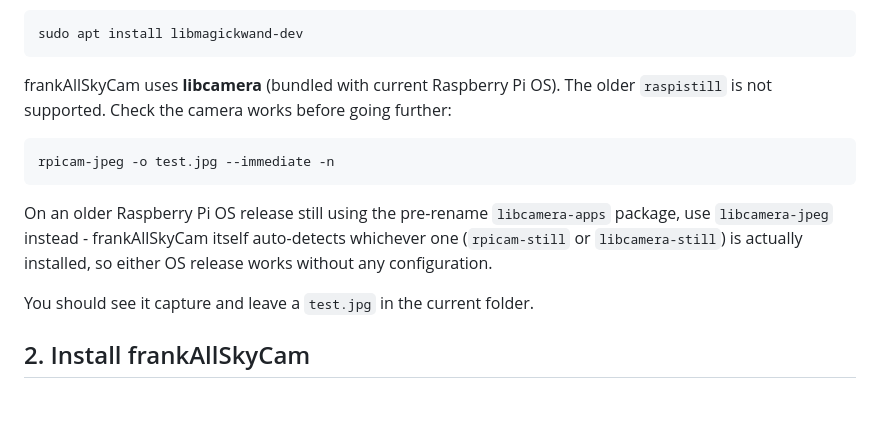
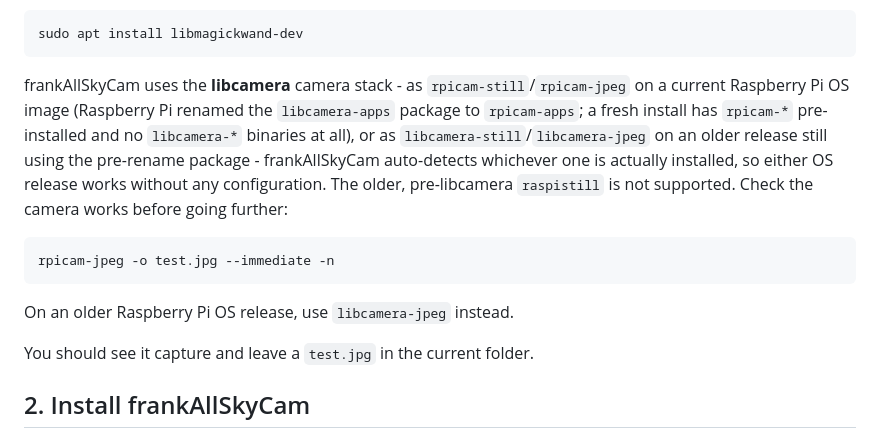
Before and after one commit to sferlix/frankAllSkyCam, a Markdown page: README.md, the part around the change. Drawn GitHub-style; blank space fills up the shorter version.

Commit message:
docs: clarify libcamera vs rpicam naming matches what a fresh install actually has
Confirmed on a real clean Raspberry Pi OS image: rpicam-still is
pre-installed and libcamera-still isn't present at all. The previous
wording ("frankAllSkyCam uses libcamera, bundled with current Raspberry
Pi OS") read as if the libcamera-* binary names were what's on a current
image, backwards from reality - rpicam-* is the current name, libcamera-*
is the pre-rename one only still on older releases. No code change -
fileManager.getCameraBinary() already prefers rpicam-still and falls back
to libcamera-still, this only fixes the README's framing to match.

Co-Authored-By: Claude Sonnet 5 <noreply@anthropic.com>
Claude-Session: https://claude.ai/code/session_01QpZKUoBwLNEKHkRsUUaMxt

````diff
--- a/README.md
+++ b/README.md
@@ -56,13 +56,13 @@ Install ImageMagick's development headers (needed to render the moon-phase image
 sudo apt install libmagickwand-dev
 ```
 
-frankAllSkyCam uses **libcamera** (bundled with current Raspberry Pi OS). The older `raspistill` is not supported. Check the camera works before going further:
+frankAllSkyCam uses the **libcamera** camera stack - as `rpicam-still`/`rpicam-jpeg` on a current Raspberry Pi OS image (Raspberry Pi renamed the `libcamera-apps` package to `rpicam-apps`; a fresh install has `rpicam-*` pre-installed and no `libcamera-*` binaries at all), or as `libcamera-still`/`libcamera-jpeg` on an older release still using the pre-rename package - frankAllSkyCam auto-detects whichever one is actually installed, so either OS release works without any configuration. The older, pre-libcamera `raspistill` is not supported. Check the camera works before going further:
 
 ```
 rpicam-jpeg -o test.jpg --immediate -n
 ```
 
-On an older Raspberry Pi OS release still using the pre-rename `libcamera-apps` package, use `libcamera-jpeg` instead - frankAllSkyCam itself auto-detects whichever one (`rpicam-still` or `libcamera-still`) is actually installed, so either OS release works without any configuration.
+On an older Raspberry Pi OS release, use `libcamera-jpeg` instead.
 
 You should see it capture and leave a `test.jpg` in the current folder.
 
````
